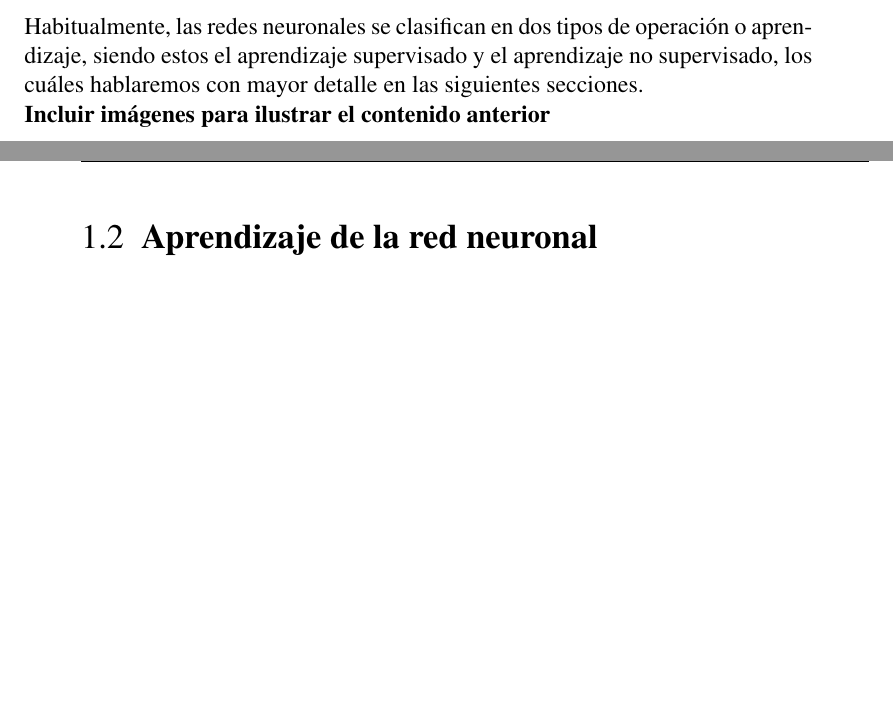
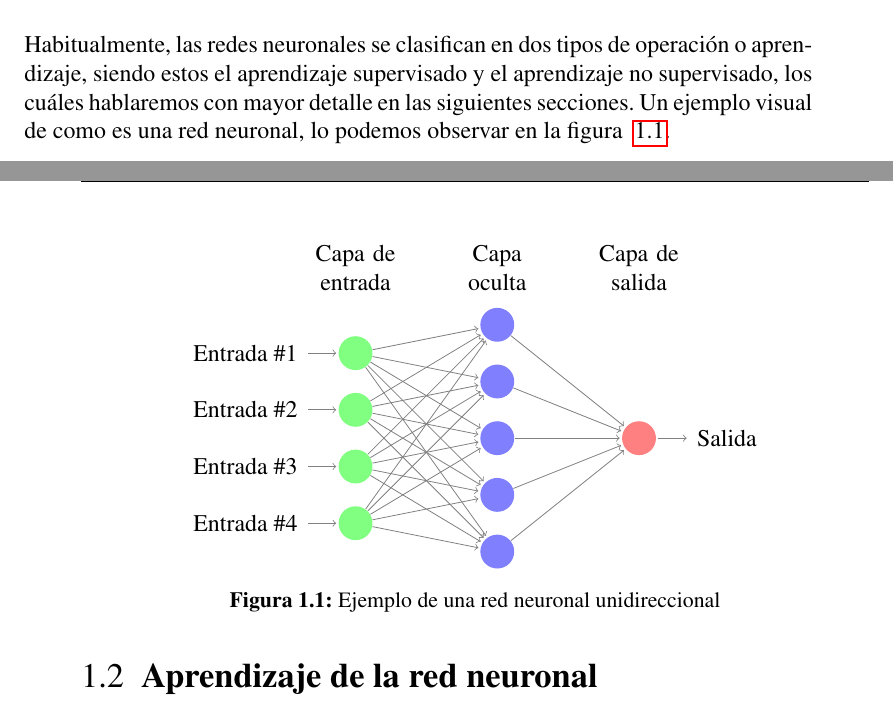
Before and after one commit to miguelpinia/n-net-clojure-book, a LaTeX document (main.tex, which reads 1_introduction/intro.tex, latex/classes/libro.cls): two parts of pages 10 and 11 of 32, joined at a grey line, cut so that both start at the same text, the shorter picture padded with empty space. Compiled offline with pdfLaTeX.

Commit message:
Agrega una imagen tikz de una red neuronal.

```diff
--- a/1_introduction/intro.tex
+++ b/1_introduction/intro.tex
@@ -86,9 +86,51 @@ neuronal:
 Habitualmente, las redes neuronales se clasifican en dos tipos de
 operación o aprendizaje, siendo estos el aprendizaje supervisado y el
 aprendizaje no supervisado, los cuáles hablaremos con mayor detalle en
-las siguientes secciones.
+las siguientes secciones. Un ejemplo visual de como es una red
+neuronal, lo podemos observar en la figura
+~\ref{fig:redUnidireccional}.
 
-\textbf{Incluir imágenes para ilustrar el contenido anterior}
+\begin{figure}
+  \centering
+  \begin{tikzpicture}[shorten >=1pt,->,draw=black!50, node distance=\layersep]
+    \tikzstyle{every pin edge}=[<-,shorten <=1pt]
+    \tikzstyle{neuron}=[circle,fill=black!25,minimum size=17pt,inner sep=0pt]
+    \tikzstyle{input neuron}=[neuron, fill=green!50];
+    \tikzstyle{output neuron}=[neuron, fill=red!50];
+    \tikzstyle{hidden neuron}=[neuron, fill=blue!50];
+    \tikzstyle{annot} = [text width=4em, text centered]
+
+    % Draw the input layer nodes
+    \foreach \name / \y in {1,...,4}
+    % This is the same as writing \foreach \name / \y in {1/1,2/2,3/3,4/4}
+        \node[input neuron, pin=left:Entrada \#\y] (I-\name) at (0,-\y) {};
+
+    % Draw the hidden layer nodes
+    \foreach \name / \y in {1,...,5}
+        \path[yshift=0.5cm]
+            node[hidden neuron] (H-\name) at (\layersep,-\y cm) {};
+
+    % Draw the output layer node
+    \node[output neuron,pin={[pin edge={->}]right:Salida}, right of=H-3] (O) {};
+    % Connect every node in the input layer with every node in the
+    % hidden layer.
+    \foreach \source in {1,...,4}
+        \foreach \dest in {1,...,5}
+            \path (I-\source) edge (H-\dest);
+
+    % Connect every node in the hidden layer with the output layer
+    \foreach \source in {1,...,5}
+        \path (H-\source) edge (O);
+
+    % Annotate the layers
+    \node[annot,above of=H-1, node distance=1cm] (hl) {Capa oculta};
+    \node[annot,left of=hl] {Capa de entrada};
+    \node[annot,right of=hl] {Capa de salida};
+  \end{tikzpicture}
+  \caption{Ejemplo de una red neuronal unidireccional}
+  \label{fig:redUnidireccional}
+\end{figure}
+
 
 \section{Aprendizaje de la red neuronal}
 
--- a/latex/classes/libro.cls
+++ b/latex/classes/libro.cls
@@ -58,6 +58,7 @@
   \DeclareGraphicsExtensions{.png, .jpg, .jpeg, .pdf, .gif} %GIF doesn't work??
   \usepackage[pdftex]{graphicx}
   \pdfcompresslevel=9
+  \usepackage{tikz}
   \graphicspath{{0_frontmatter/figures/PNG/}{0_frontmatter/figures/PDF/}{0_frontmatter/figures/}}
 \else
   \usepackage[
@@ -114,6 +115,7 @@
 % Configuraciones varias %
 %%%%%%%%%%%%%%%%%%%%%%%%%%
 
+\def\layersep{2.5cm}
 \nomrefpage{}
 \renewcommand{\nomname}{Glosario}
 \renewcommand{\nomlabel}[1]{\textbf{#1}}
```
Also changed, not shown: main.pdf.
